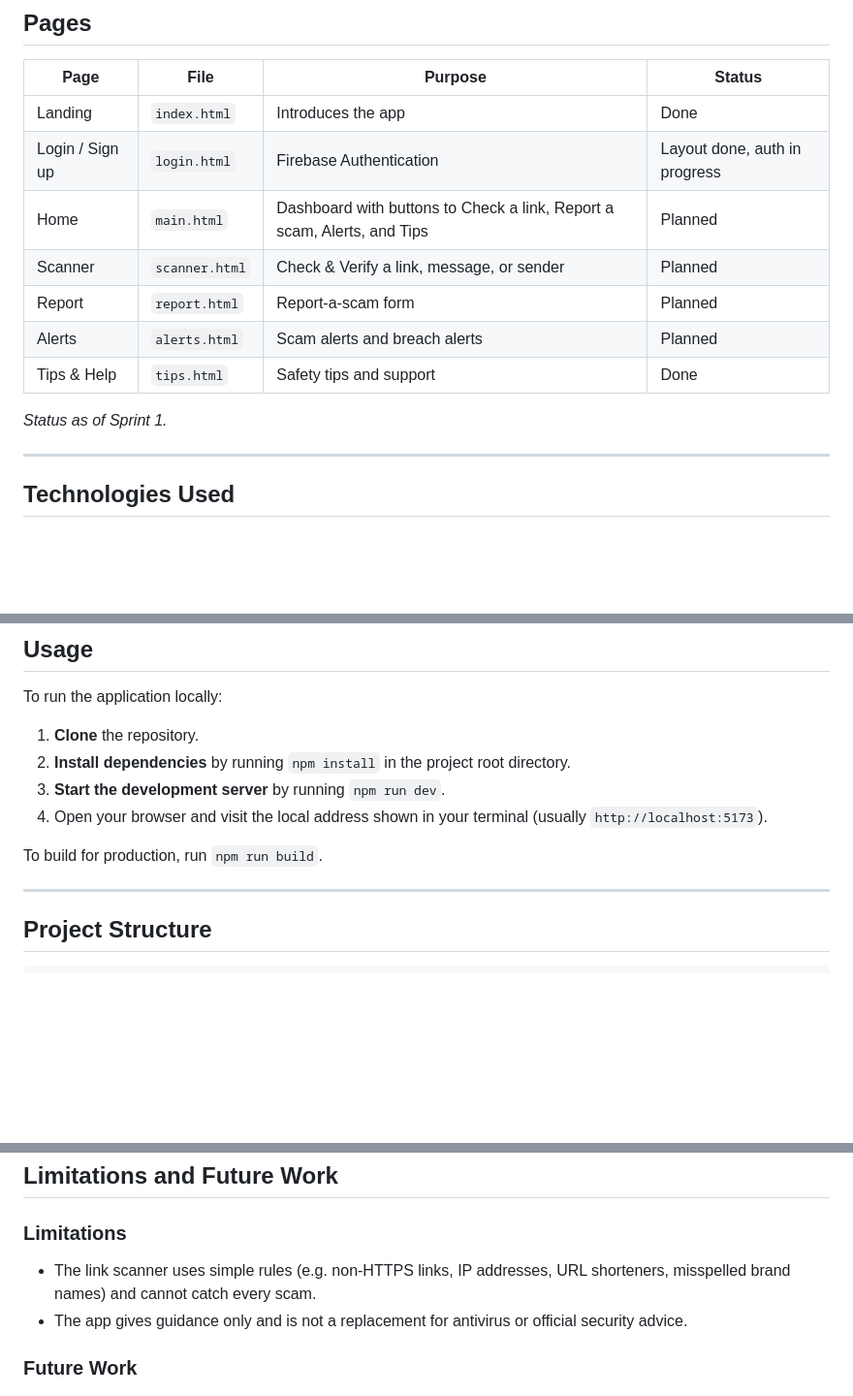
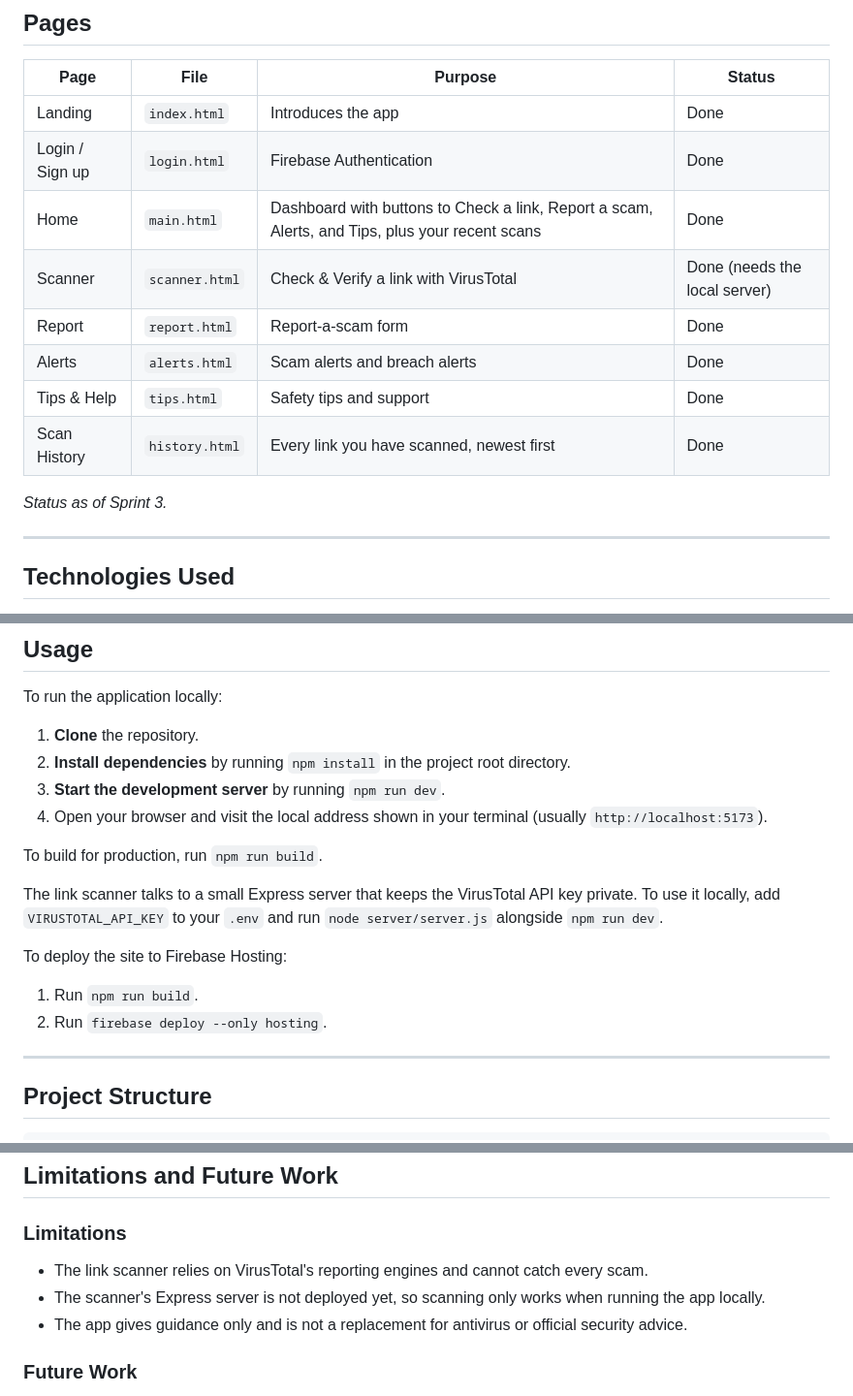
Before and after one commit to owenskippen/1800_202630_DTC15, a Markdown page: README.md, 3 parts joined by grey strips. Shown at 97% size. Rendered like a GitHub page; blank space fills up the shorter version.

Commit message:
docs(readme): add the live site link, deploy steps and Sprint 3 page status

```diff
--- a/README.md
+++ b/README.md
@@ -33,14 +35,15 @@ Developed for the COMP 1800 course at BCIT, this project applies User-Centred De
 | Page | File | Purpose | Status |
 |------|------|---------|--------|
 | Landing | `index.html` | Introduces the app | Done |
-| Login / Sign up | `login.html` | Firebase Authentication | Layout done, auth in progress |
-| Home | `main.html` | Dashboard with buttons to Check a link, Report a scam, Alerts, and Tips | Planned |
-| Scanner | `scanner.html` | Check & Verify a link, message, or sender | Planned |
-| Report | `report.html` | Report-a-scam form | Planned |
-| Alerts | `alerts.html` | Scam alerts and breach alerts | Planned |
+| Login / Sign up | `login.html` | Firebase Authentication | Done |
+| Home | `main.html` | Dashboard with buttons to Check a link, Report a scam, Alerts, and Tips, plus your recent scans | Done |
+| Scanner | `scanner.html` | Check & Verify a link with VirusTotal | Done (needs the local server) |
+| Report | `report.html` | Report-a-scam form | Done |
+| Alerts | `alerts.html` | Scam alerts and breach alerts | Done |
 | Tips & Help | `tips.html` | Safety tips and support | Done |
+| Scan History | `history.html` | Every link you have scanned, newest first | Done |
 
-*Status as of Sprint 1.*
+*Status as of Sprint 3.*
 
 ---
 
@@ -64,6 +67,13 @@ To run the application locally:
 4. Open your browser and visit the local address shown in your terminal (usually `http://localhost:5173`).
 
 To build for production, run `npm run build`.
+
+The link scanner talks to a small Express server that keeps the VirusTotal API key private. To use it locally, add `VIRUSTOTAL_API_KEY` to your `.env` and run `node server/server.js` alongside `npm run dev`.
+
+To deploy the site to Firebase Hosting:
+
+1. Run `npm run build`.
+2. Run `firebase deploy --only hosting`.
 
 ---
 
@@ -107,7 +117,8 @@ To build for production, run `npm run build`.
 
 ## Limitations and Future Work
 ### Limitations
-- The link scanner uses simple rules (e.g. non-HTTPS links, IP addresses, URL shorteners, misspelled brand names) and cannot catch every scam.
+- The link scanner relies on VirusTotal's reporting engines and cannot catch every scam.
+- The scanner's Express server is not deployed yet, so scanning only works when running the app locally.
 - The app gives guidance only and is not a replacement for antivirus or official security advice.
 
 ### Future Work
```
Also changed, not shown: other parts of README.md (+2 -0 lines).
